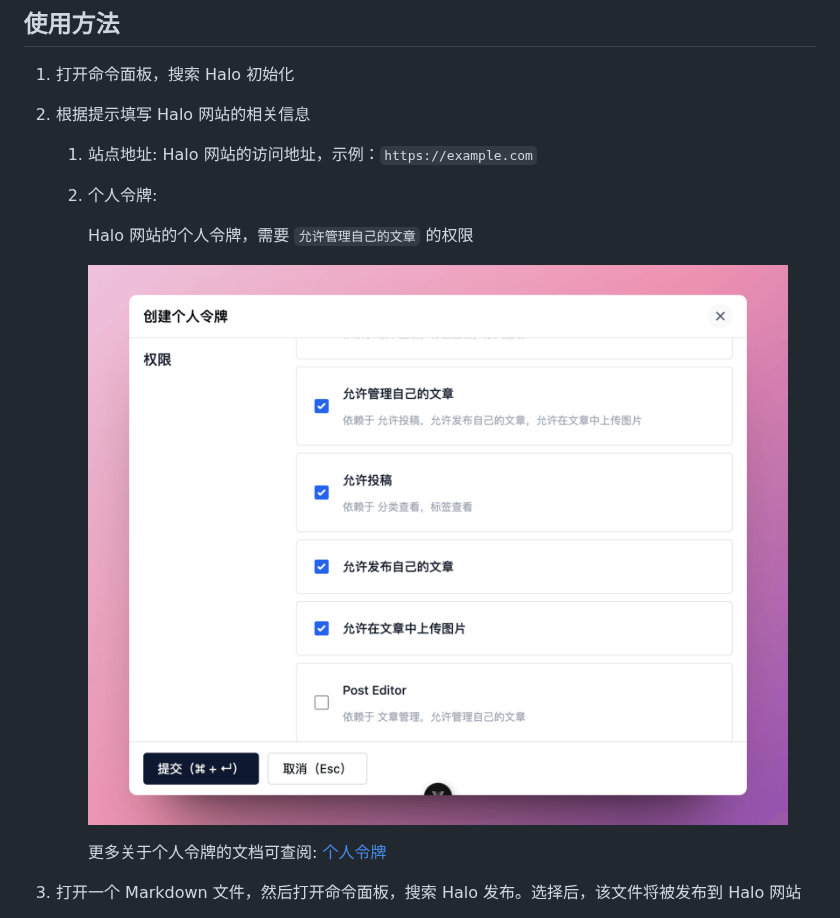
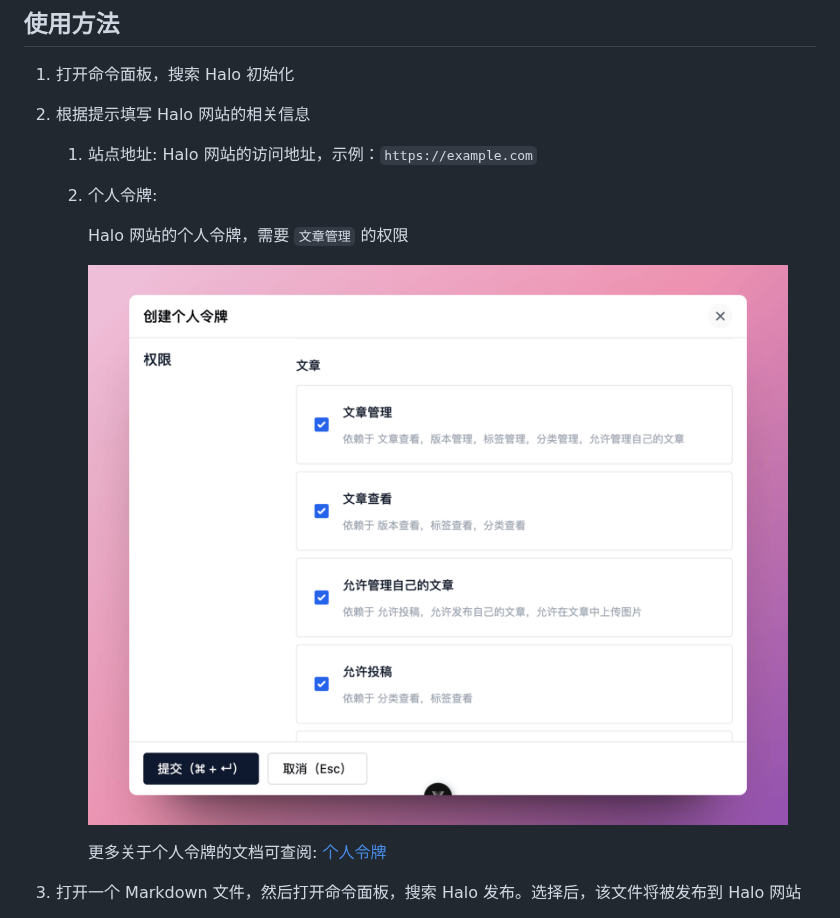
Before and after one commit to halo-sigs/vscode-extension-halo, a Markdown page: README.zh-CN.md, the part around the change. Rendered like a GitHub page; pictures changed too: images/pat-zh.png.

```diff
--- a/README.zh-CN.md
+++ b/README.zh-CN.md
@@ -36,7 +36,7 @@
    1. 站点地址: Halo 网站的访问地址，示例：`https://example.com`
    2. 个人令牌:
 
-       Halo 网站的个人令牌，需要 `允许管理自己的文章` 的权限
+       Halo 网站的个人令牌，需要 `文章管理` 的权限
 
        ![PAT](./images/pat-zh.png)
 
```
Also changed, not shown: CHANGELOG.md (+2 -0 lines), README.md (+1 -1 lines), images/pat-en.png.
